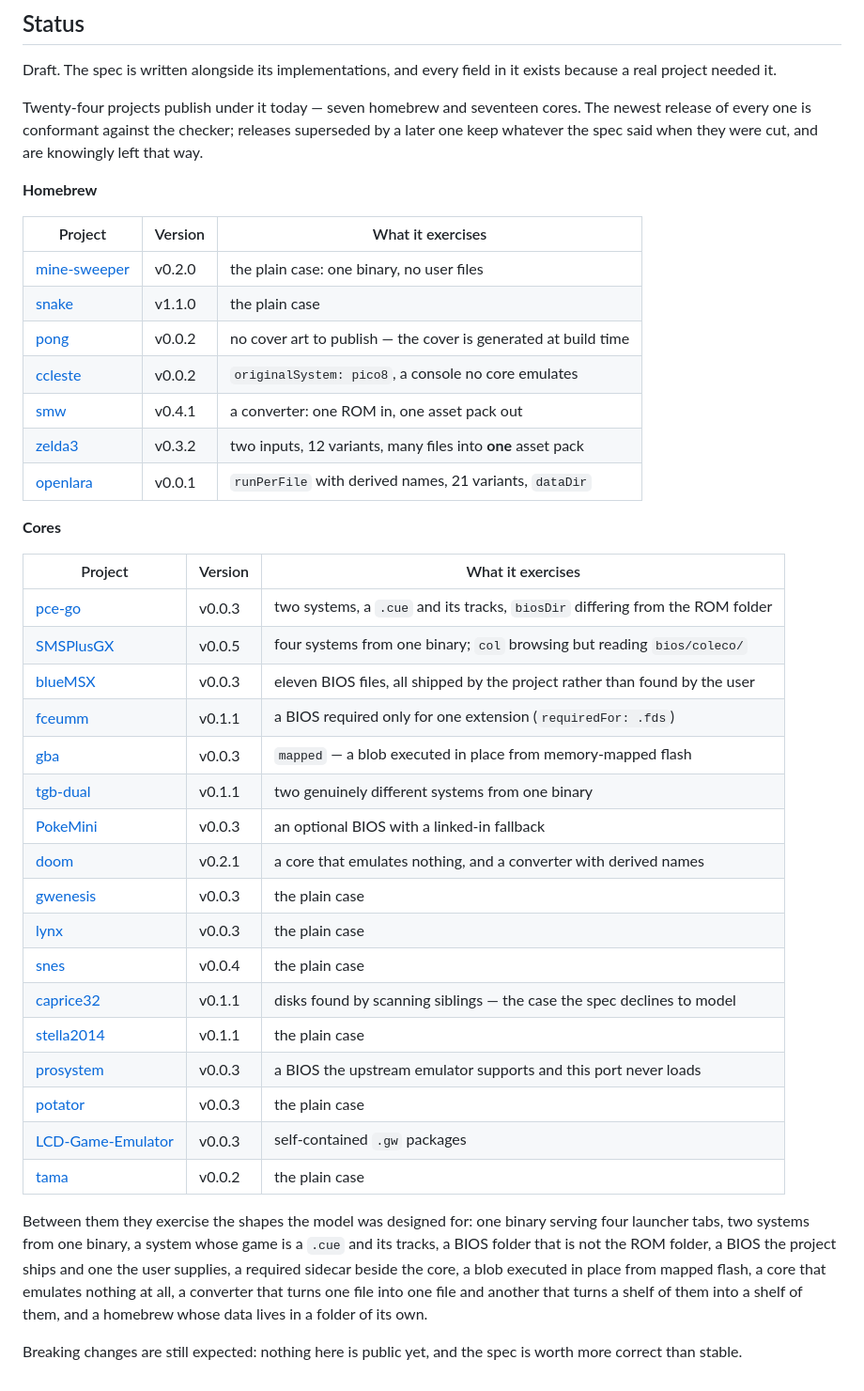
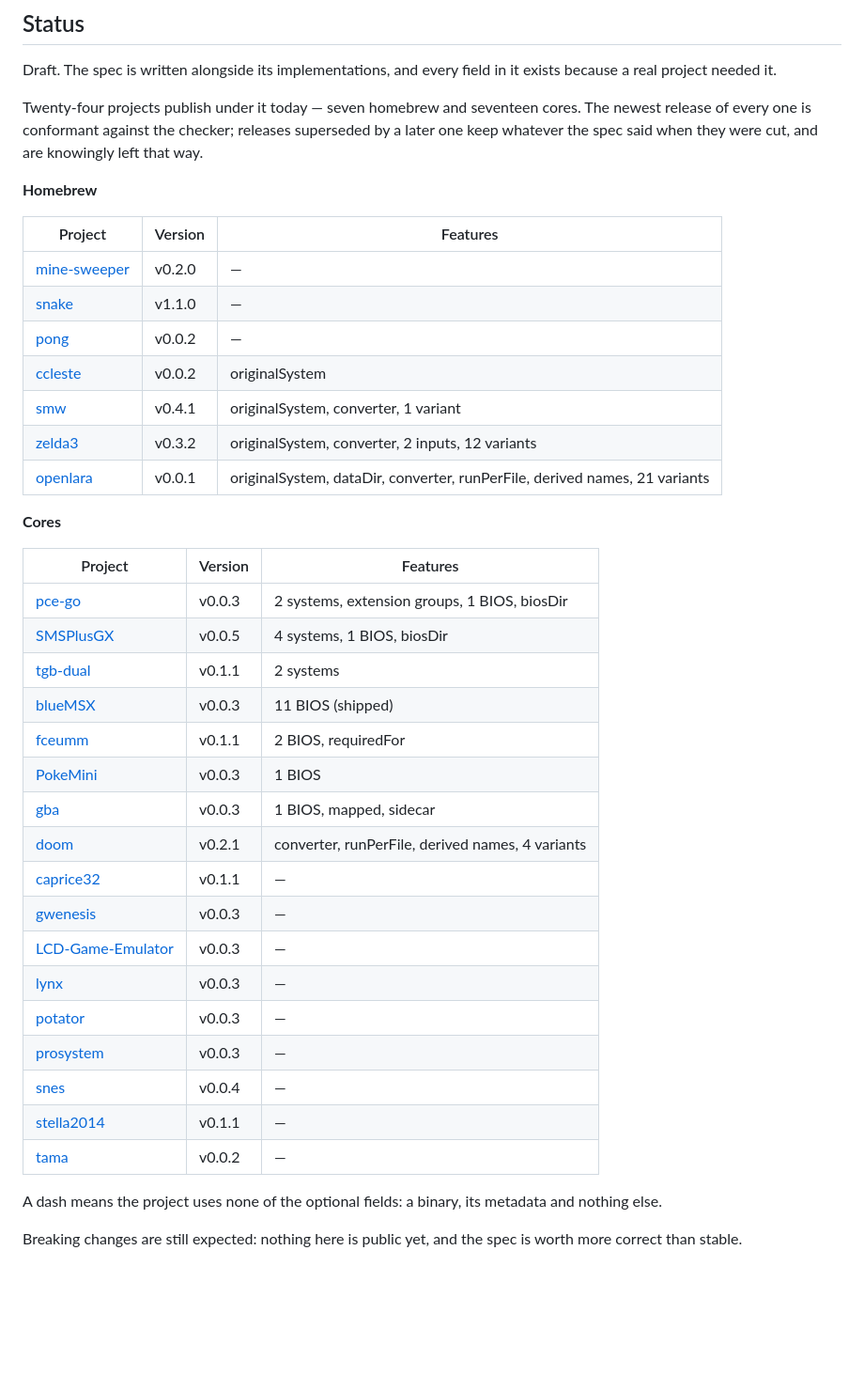
Before and after one commit to slash-proc/gwrg-dist-spec, a Markdown page: README.md, the part around the change. Shown at 94% size. Rendered like a GitHub page; blank space fills up the shorter version.

Commit message:
List features, not commentary
The status table described each project in prose -- 'the plain case', 'a
console no core emulates', 'the case the spec declines to model'. That is
editorial voice in a reference table, and it makes a reader read a sentence
to learn a fact. Name the fields each project uses instead, comma
separated, so the table can be scanned.

```diff
--- a/README.md
+++ b/README.md
@@ -90,46 +90,40 @@ cut, and are knowingly left that way.
 
 **Homebrew**
 
-| Project | Version | What it exercises |
+| Project | Version | Features |
 |---|---|---|
-| [mine-sweeper](https://github.com/slash-proc/mine-sweeper-retro-go-sd) | v0.2.0 | the plain case: one binary, no user files |
-| [snake](https://github.com/slash-proc/snake-retro-go-sd) | v1.1.0 | the plain case |
-| [pong](https://github.com/slash-proc/pong-retro-go-sd) | v0.0.2 | no cover art to publish — the cover is generated at build time |
-| [ccleste](https://github.com/slash-proc/ccleste-retro-go-sd) | v0.0.2 | `originalSystem: pico8`, a console no core emulates |
-| [smw](https://github.com/slash-proc/smw-retro-go-sd) | v0.4.1 | a converter: one ROM in, one asset pack out |
-| [zelda3](https://github.com/slash-proc/zelda3-retro-go-sd) | v0.3.2 | two inputs, 12 variants, many files into **one** asset pack |
-| [openlara](https://github.com/slash-proc/openlara-retro-go-sd) | v0.0.1 | `runPerFile` with derived names, 21 variants, `dataDir` |
+| [mine-sweeper](https://github.com/slash-proc/mine-sweeper-retro-go-sd) | v0.2.0 | — |
+| [snake](https://github.com/slash-proc/snake-retro-go-sd) | v1.1.0 | — |
+| [pong](https://github.com/slash-proc/pong-retro-go-sd) | v0.0.2 | — |
+| [ccleste](https://github.com/slash-proc/ccleste-retro-go-sd) | v0.0.2 | originalSystem |
+| [smw](https://github.com/slash-proc/smw-retro-go-sd) | v0.4.1 | originalSystem, converter, 1 variant |
+| [zelda3](https://github.com/slash-proc/zelda3-retro-go-sd) | v0.3.2 | originalSystem, converter, 2 inputs, 12 variants |
+| [openlara](https://github.com/slash-proc/openlara-retro-go-sd) | v0.0.1 | originalSystem, dataDir, converter, runPerFile, derived names, 21 variants |
 
 **Cores**
 
-| Project | Version | What it exercises |
+| Project | Version | Features |
 |---|---|---|
-| [pce-go](https://github.com/slash-proc/pce-go-retro-go-sd) | v0.0.3 | two systems, a `.cue` and its tracks, `biosDir` differing from the ROM folder |
-| [SMSPlusGX](https://github.com/slash-proc/SMSPlusGX-retro-go-sd) | v0.0.5 | four systems from one binary; `col` browsing but reading `bios/coleco/` |
-| [blueMSX](https://github.com/slash-proc/blueMSX-retro-go-sd) | v0.0.3 | eleven BIOS files, all shipped by the project rather than found by the user |
-| [fceumm](https://github.com/slash-proc/fceumm-retro-go-sd) | v0.1.1 | a BIOS required only for one extension (`requiredFor: .fds`) |
-| [gba](https://github.com/slash-proc/gba-retro-go-sd) | v0.0.3 | `mapped` — a blob executed in place from memory-mapped flash |
-| [tgb-dual](https://github.com/slash-proc/tgb-dual-retro-go-sd) | v0.1.1 | two genuinely different systems from one binary |
-| [PokeMini](https://github.com/slash-proc/PokeMini-retro-go-sd) | v0.0.3 | an optional BIOS with a linked-in fallback |
-| [doom](https://github.com/slash-proc/doom-retro-go-sd) | v0.2.1 | a core that emulates nothing, and a converter with derived names |
-| [gwenesis](https://github.com/slash-proc/gwenesis-retro-go-sd) | v0.0.3 | the plain case |
-| [lynx](https://github.com/slash-proc/lynx-retro-go-sd) | v0.0.3 | the plain case |
-| [snes](https://github.com/slash-proc/snes-retro-go-sd) | v0.0.4 | the plain case |
-| [caprice32](https://github.com/slash-proc/caprice32-retro-go-sd) | v0.1.1 | disks found by scanning siblings — the case the spec declines to model |
-| [stella2014](https://github.com/slash-proc/stella2014-retro-go-sd) | v0.1.1 | the plain case |
-| [prosystem](https://github.com/slash-proc/prosystem-retro-go-sd) | v0.0.3 | a BIOS the upstream emulator supports and this port never loads |
-| [potator](https://github.com/slash-proc/potator-retro-go-sd) | v0.0.3 | the plain case |
-| [LCD-Game-Emulator](https://github.com/slash-proc/LCD-Game-Emulator-retro-go-sd) | v0.0.3 | self-contained `.gw` packages |
-| [tama](https://github.com/slash-proc/tama-retro-go-sd) | v0.0.2 | the plain case |
+| [pce-go](https://github.com/slash-proc/pce-go-retro-go-sd) | v0.0.3 | 2 systems, extension groups, 1 BIOS, biosDir |
+| [SMSPlusGX](https://github.com/slash-proc/SMSPlusGX-retro-go-sd) | v0.0.5 | 4 systems, 1 BIOS, biosDir |
+| [tgb-dual](https://github.com/slash-proc/tgb-dual-retro-go-sd) | v0.1.1 | 2 systems |
+| [blueMSX](https://github.com/slash-proc/blueMSX-retro-go-sd) | v0.0.3 | 11 BIOS (shipped) |
+| [fceumm](https://github.com/slash-proc/fceumm-retro-go-sd) | v0.1.1 | 2 BIOS, requiredFor |
+| [PokeMini](https://github.com/slash-proc/PokeMini-retro-go-sd) | v0.0.3 | 1 BIOS |
+| [gba](https://github.com/slash-proc/gba-retro-go-sd) | v0.0.3 | 1 BIOS, mapped, sidecar |
+| [doom](https://github.com/slash-proc/doom-retro-go-sd) | v0.2.1 | converter, runPerFile, derived names, 4 variants |
+| [caprice32](https://github.com/slash-proc/caprice32-retro-go-sd) | v0.1.1 | — |
+| [gwenesis](https://github.com/slash-proc/gwenesis-retro-go-sd) | v0.0.3 | — |
+| [LCD-Game-Emulator](https://github.com/slash-proc/LCD-Game-Emulator-retro-go-sd) | v0.0.3 | — |
+| [lynx](https://github.com/slash-proc/lynx-retro-go-sd) | v0.0.3 | — |
+| [potator](https://github.com/slash-proc/potator-retro-go-sd) | v0.0.3 | — |
+| [prosystem](https://github.com/slash-proc/prosystem-retro-go-sd) | v0.0.3 | — |
+| [snes](https://github.com/slash-proc/snes-retro-go-sd) | v0.0.4 | — |
+| [stella2014](https://github.com/slash-proc/stella2014-retro-go-sd) | v0.1.1 | — |
+| [tama](https://github.com/slash-proc/tama-retro-go-sd) | v0.0.2 | — |
 
-Between them they exercise the shapes the model was designed for: one binary
-serving four launcher tabs, two systems from one binary, a system whose game is
-a `.cue` and its tracks, a BIOS folder that is not the ROM folder, a BIOS the
-project ships and one the user supplies, a required sidecar beside the core, a
-blob executed in place from mapped flash, a core that emulates nothing at all,
-a converter that turns one file into one file and another that turns a shelf of
-them into a shelf of them, and a homebrew whose data lives in a folder of its
-own.
+A dash means the project uses none of the optional fields: a binary, its
+metadata and nothing else.
 
 Breaking changes are still expected: nothing here is public yet, and the
 spec is worth more correct than stable.
```
